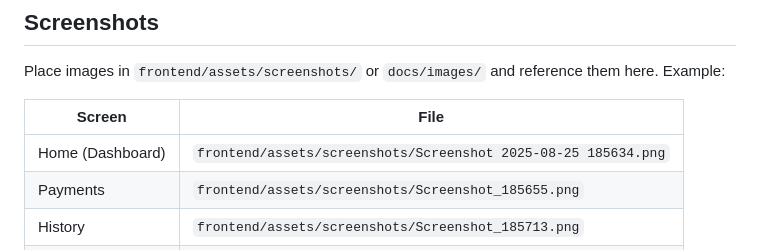
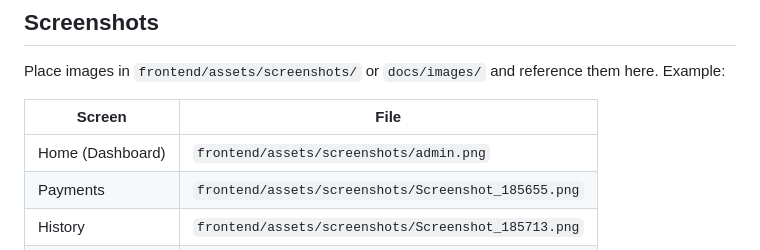
Before and after one commit to elvin-babanli/Cashly_V1.9, a Markdown page: README.md, the part around the change. Drawn GitHub-style.

```diff
--- a/README.md
+++ b/README.md
@@ -290,7 +290,7 @@ Place images in `frontend/assets/screenshots/` or `docs/images/` and reference t
 
 | Screen           | File                                                |
 | ---------------- | --------------------------------------------------- |
-| Home (Dashboard) | `frontend/assets/screenshots/Screenshot 2025-08-25 185634.png` |
+| Home (Dashboard) | `frontend/assets/screenshots/admin.png` |
 | Payments         | `frontend/assets/screenshots/Screenshot_185655.png` |
 | History          | `frontend/assets/screenshots/Screenshot_185713.png` |
 | Statistics       | `frontend/assets/screenshots/Screenshot_185926.png` |
```
